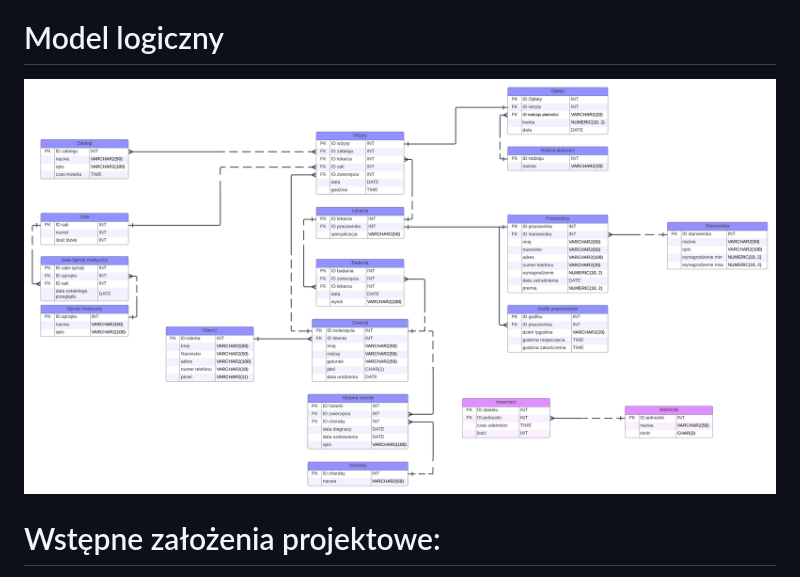
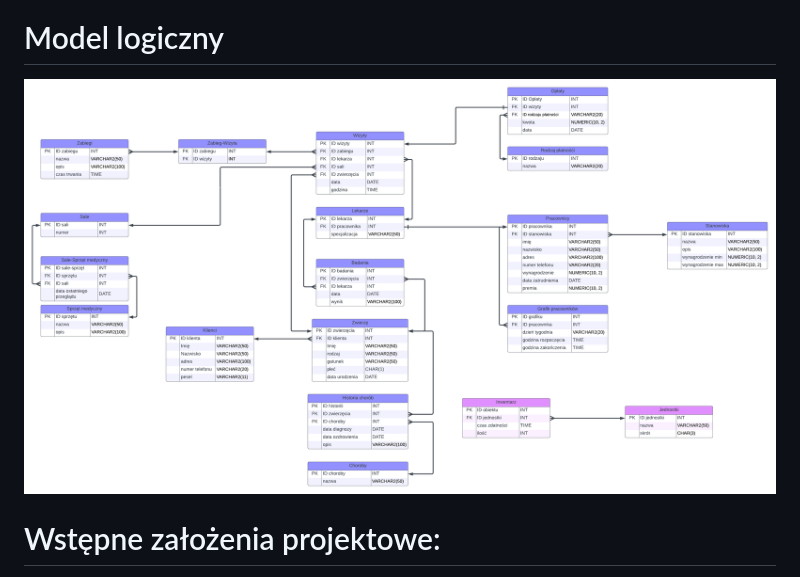
Before and after one commit to kowalczyk-j/vet-clinic-web-app, a Markdown page: README.md, the part around the change. Rendered like a GitHub page; pictures changed too: images/klinika_weterynaryjna-model_logiczny.png (added), images/klinika_weterynaryjna_-_model_logiczny.png (deleted).

```diff
--- a/README.md
+++ b/README.md
@@ -18,7 +18,7 @@ System będzie dostępny z poziomu przeglądarki internetowej, co pozwoli na ła
 ![klinika weterynaryjna model er](images/klinika_weterynaryjna-model_ER.png)
 
 # Model logiczny
-![klinika weterynaryjna model logiczny](images/klinika_weterynaryjna_-_model_logiczny.png)
+![klinika weterynaryjna model logiczny](images/klinika_weterynaryjna-model_logiczny.png)
 
 # Wstępne założenia projektowe:
 
```
Also changed, not shown: 3 other files.
